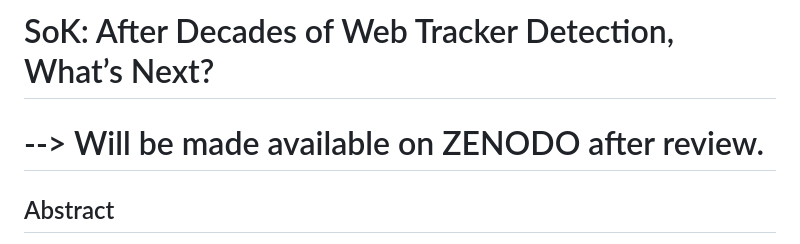
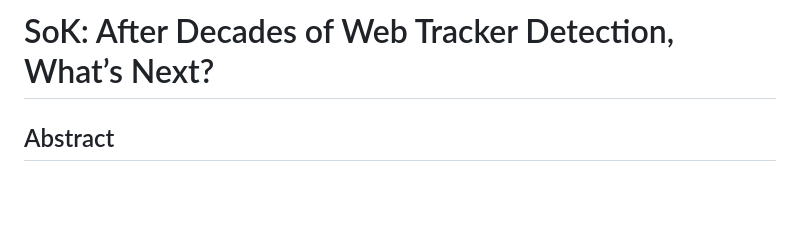
Before and after one commit to wolfrieder/sok_artifact_web_tracker_detection, a Markdown page: README.md, the part around the change. Rendered like a GitHub page; blank space fills up the shorter version.

Commit message:
Update README to remove availability note
Removed note about availability on ZENODO from README.

```diff
--- a/README.md
+++ b/README.md
@@ -1,6 +1,4 @@
 # SoK: After Decades of Web Tracker Detection, What’s Next?
-
-# --> Will be made available on ZENODO after review.
 
 ## Abstract
 Web tracking is an omnipresent phenomenon in today's web, affecting users in their day-to-day lives. Filter lists and blockers were invented to detect trackers and to protect users. Due to limitations of said tools, researchers developed web tracker detectors to replace them.
```
